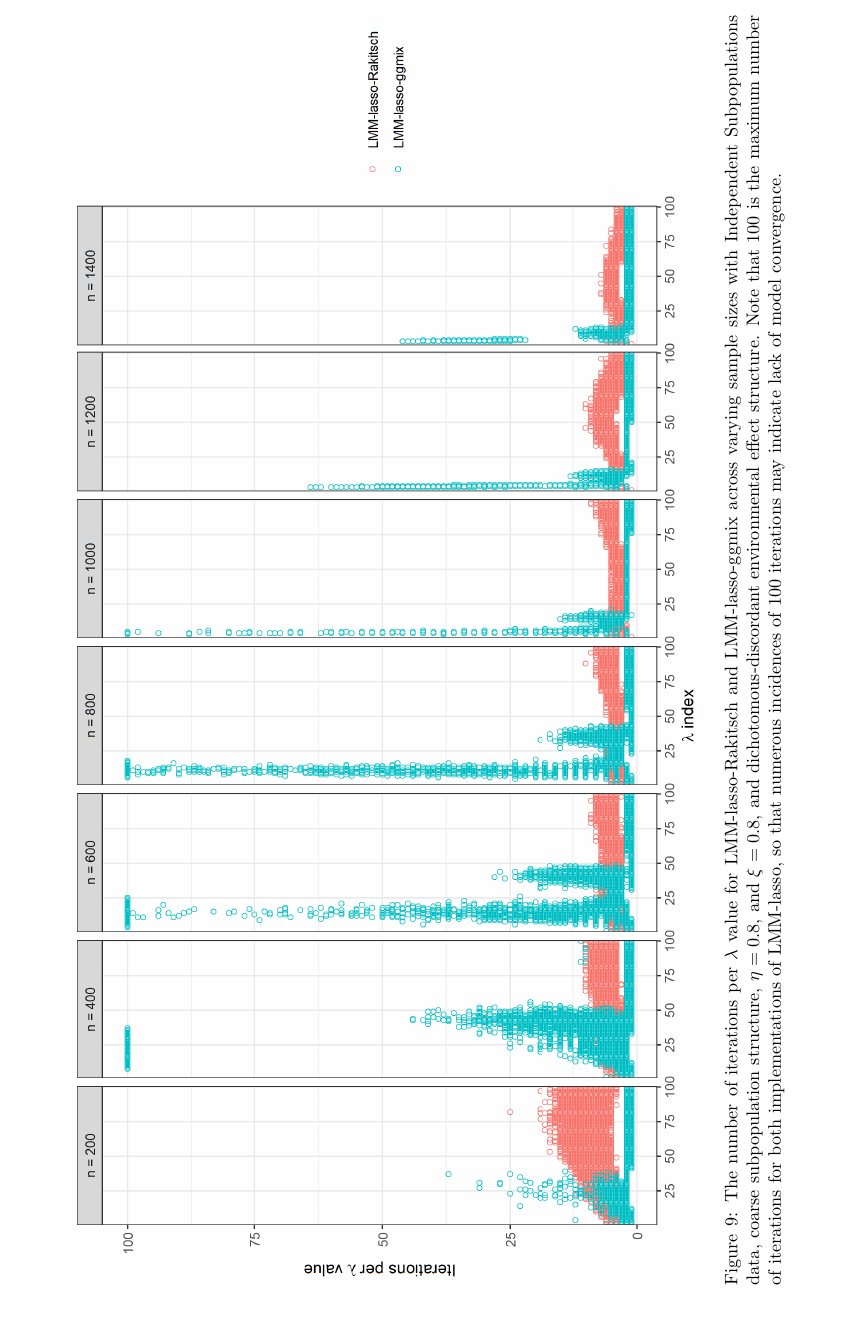
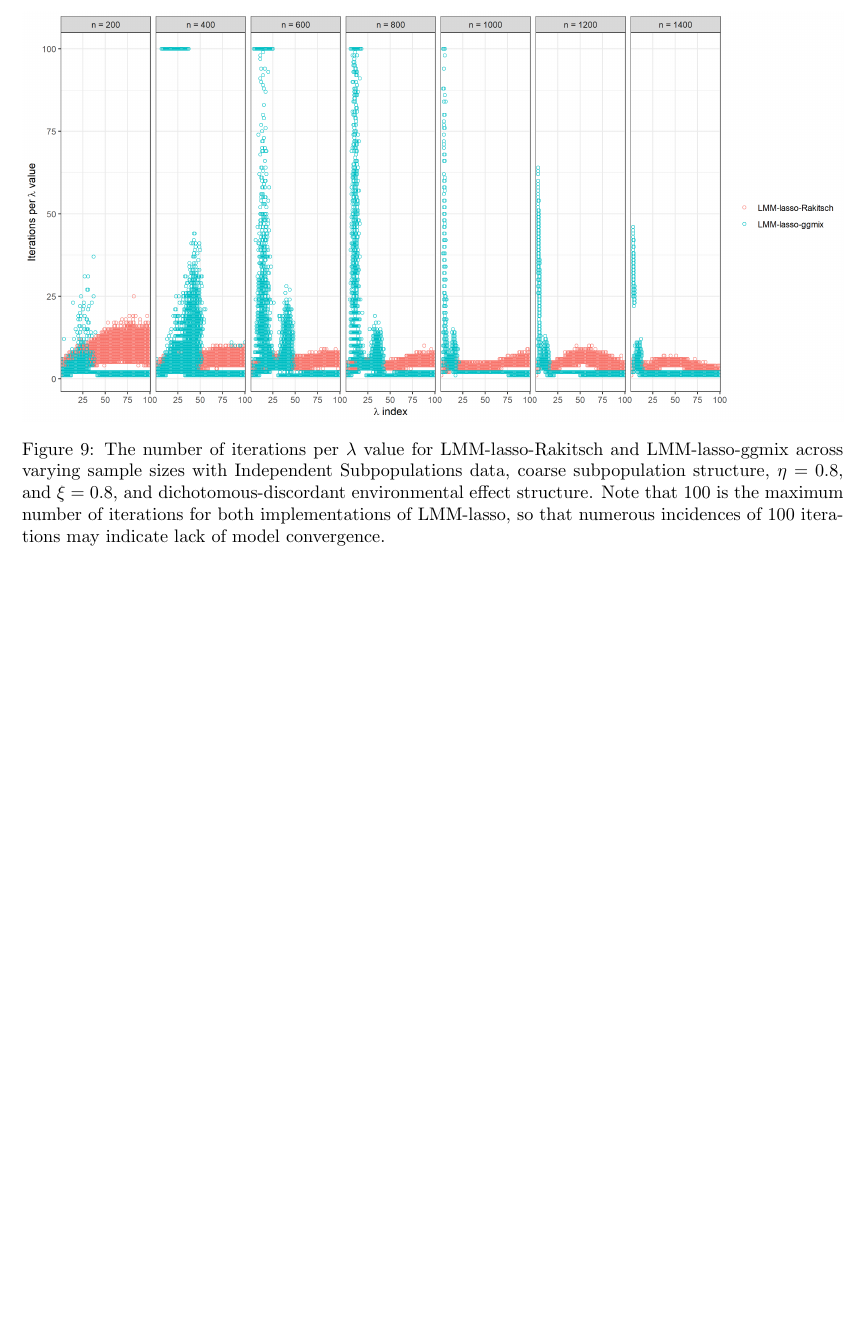
Before and after one commit to areisett/reviewPLMM_paper, a LaTeX paper (lmm-genetic-review.tex, which reads supplement.tex): part of page 23 of 23, cut so that both start at the same text. Compiled offline with pdfLaTeX.

Commit message:
Supplement

```diff
--- a/lmm-genetic-review.tex
+++ b/lmm-genetic-review.tex
@@ -10,7 +10,6 @@
 \usepackage{tikz-cd}
 \usepackage{tkz-euclide}
 \usepackage{lscape}
-\usepackage{rotating}
 
 % table packages and commands
 \usepackage{booktabs}
--- a/supplement.tex
+++ b/supplement.tex
@@ -38,10 +38,9 @@
     \label{fig:empirical}
 \end{figure}
 
-
-\begin{sidewaysfigure}
+\begin{figure}[H]
     \centering
-    \includegraphics[width=\textwidth, height=\textheight, keepaspectratio]{figures/niter_perLambda_point.png}
+    \includegraphics[width=\textwidth]{figures/niter_perLambda_point.png}
     \caption{The number of iterations per $\lambda$ value for LMM-lasso-Rakitsch and LMM-lasso-ggmix across varying sample sizes with Independent Subpopulations data, coarse subpopulation structure, $\eta = 0.8$, and $\xi = 0.8$, and dichotomous-discordant environmental effect structure. Note that 100 is the maximum number of iterations for both implementations of LMM-lasso, so that numerous incidences of 100 iterations may indicate lack of model convergence.}
     \label{fig:niter}
-\end{sidewaysfigure}
+\end{figure}
```
Also changed, not shown: submissions/genetic_epi.tex (+0 -1 lines).
